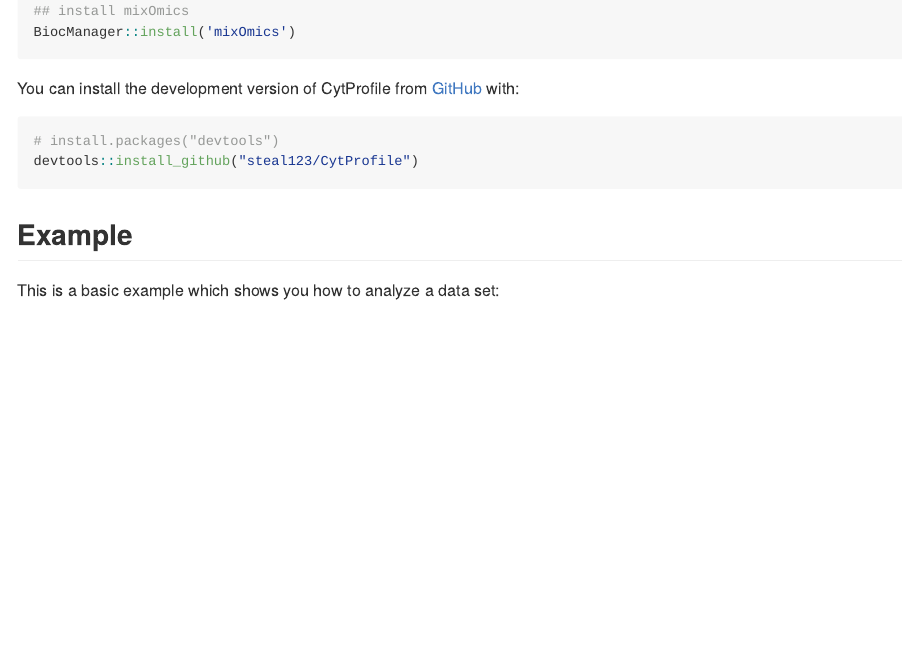
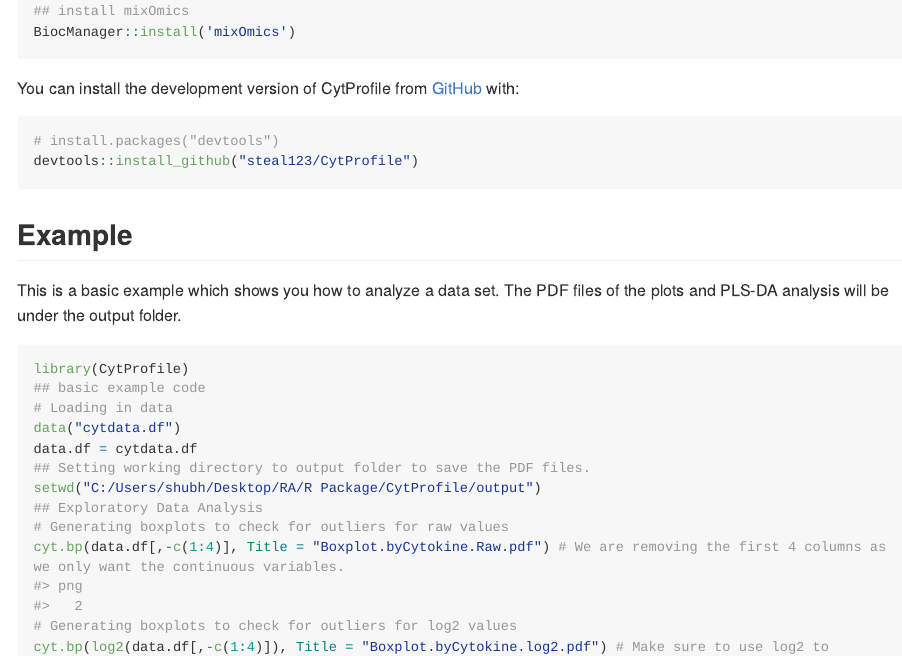
Before and after one commit to saraswatsh/CytoProfile, an R Markdown document (README.Rmd): the page in a window 1100 px wide, from 370 px down. The pictures show the output file README.md that the author committed with the source, drawn offline in the style of GitHub; long lines of code are wrapped.

Commit message:
initial commit

````diff
--- a/README.Rmd
+++ b/README.Rmd
@@ -45,7 +45,7 @@ devtools::install_github("steal123/CytProfile")
 
 ## Example
 
-This is a basic example which shows you how to analyze a data set:
+This is a basic example which shows you how to analyze a data set. The PDF files of the plots and PLS-DA analysis will be under the output folder.
 
 ```{r, echo=TRUE, warning=FALSE, message=FALSE}
 library(CytProfile)
@@ -53,7 +53,8 @@ library(CytProfile)
 # Loading in data
 data("cytdata.df")
 data.df = cytdata.df
-
+## Setting working directory to output folder to save the PDF files.
+setwd("C:/Users/shubh/Desktop/RA/R Package/CytProfile/output")
 ## Exploratory Data Analysis
 # Generating boxplots to check for outliers for raw values
 cyt.bp(data.df[,-c(1:4)], Title = "Boxplot.byCytokine.Raw.pdf") # We are removing the first 4 columns as we only want the continuous variables.
````
Also changed, not shown: Boxplot.byCytokine.Raw.pdf (deleted), Boxplot.byCytokine.log2.pdf (deleted), Example PLS-DA Analysis 2.pdf (deleted), Example PLS-DA Analysis.pdf (deleted), README.md, Skew and Kurtosis.pdf (deleted), output/Boxplot.byCytokine.Raw.pdf (added), output/Boxplot.byCytokine.log2.pdf (added), output/Example PLS-DA Analysis 2.pdf (added), output/Example PLS-DA Analysis.pdf (added), output/Skew and Kurtosis.pdf (added).
